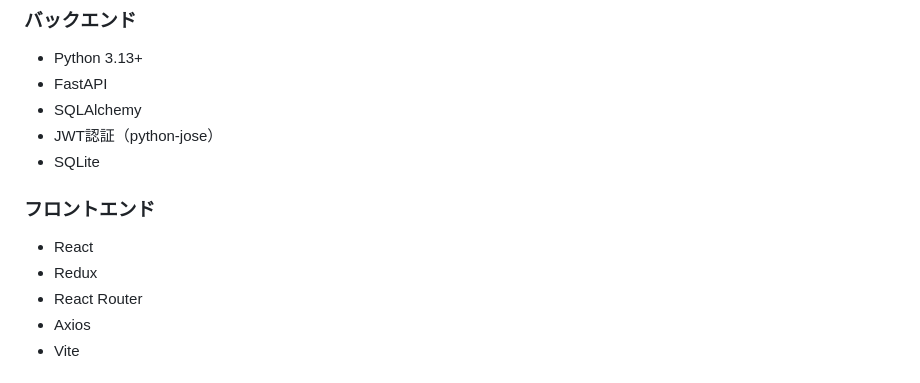
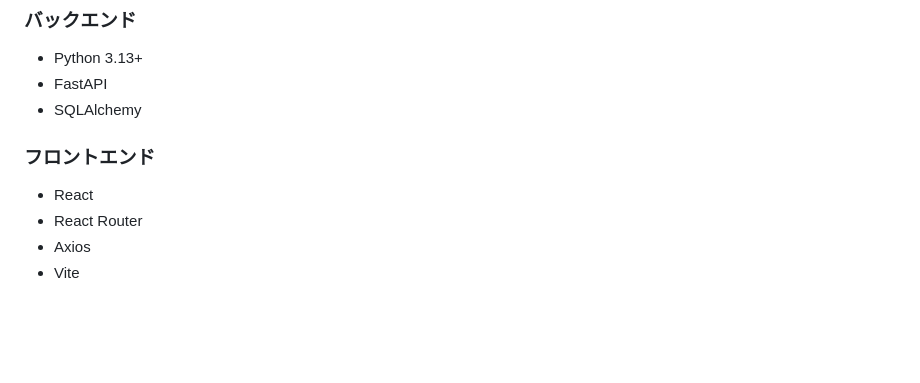
Before and after one commit to shibasab/django_react_todo, a Markdown page: README.md, the part around the change. Rendered like a GitHub page; blank space fills up the shorter version.

Commit message:
README.md を更新

```diff
--- a/README.md
+++ b/README.md
@@ -8,12 +8,9 @@ FastAPI と React を使用した Todo アプリケーション
 - Python 3.13+
 - FastAPI
 - SQLAlchemy
-- JWT認証（python-jose）
-- SQLite
 
 ### フロントエンド
 - React
-- Redux
 - React Router
 - Axios
 - Vite
```
